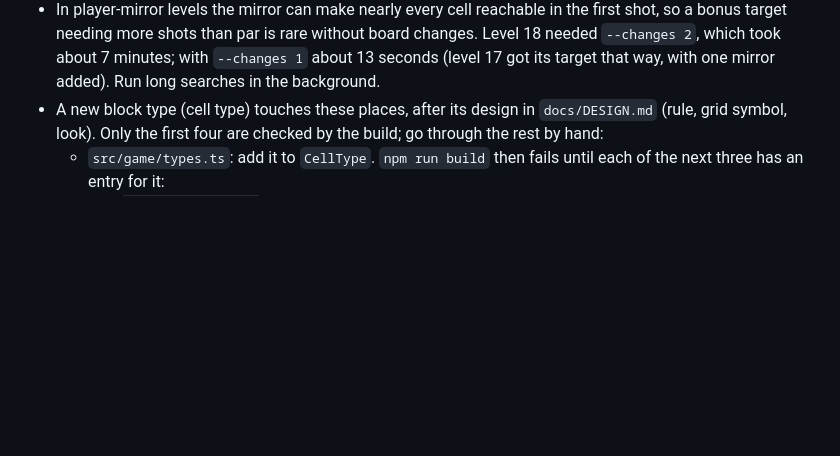
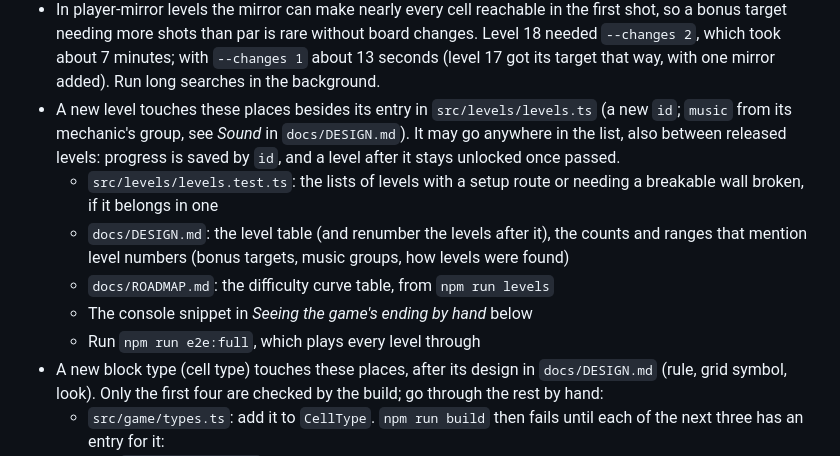
Before and after one commit to eisiishai/diagonpuzzle, a Markdown page: docs/WORKFLOW.md, the part around the change. Rendered like a GitHub page; blank space fills up the shorter version.

Commit message:
Add a new-level checklist and the suggested order of next work
Co-Authored-By: Claude Opus 5.5 <noreply@anthropic.com>

```diff
--- a/docs/WORKFLOW.md
+++ b/docs/WORKFLOW.md
@@ -81,6 +81,19 @@ npm run dev          # dev server at http://localhost:8080, reloads on save
   about 7 minutes; with `--changes 1` about 13 seconds (level 17 got its
   target that way, with one mirror added). Run long searches
   in the background.
+- A new level touches these places besides its entry in
+  `src/levels/levels.ts` (a new `id`; `music` from its mechanic's group,
+  see *Sound* in `docs/DESIGN.md`). It may go anywhere in the list, also
+  between released levels: progress is saved by `id`, and a level after
+  it stays unlocked once passed.
+  - `src/levels/levels.test.ts`: the lists of levels with a setup route
+    or needing a breakable wall broken, if it belongs in one
+  - `docs/DESIGN.md`: the level table (and renumber the levels after it),
+    the counts and ranges that mention level numbers (bonus targets,
+    music groups, how levels were found)
+  - `docs/ROADMAP.md`: the difficulty curve table, from `npm run levels`
+  - The console snippet in *Seeing the game's ending by hand* below
+  - Run `npm run e2e:full`, which plays every level through
 - A new block type (cell type) touches these places, after its design in
   `docs/DESIGN.md` (rule, grid symbol, look). Only the first four are
   checked by the build; go through the rest by hand:
```
Also changed, not shown: docs/ROADMAP.md (+7 -0 lines).
